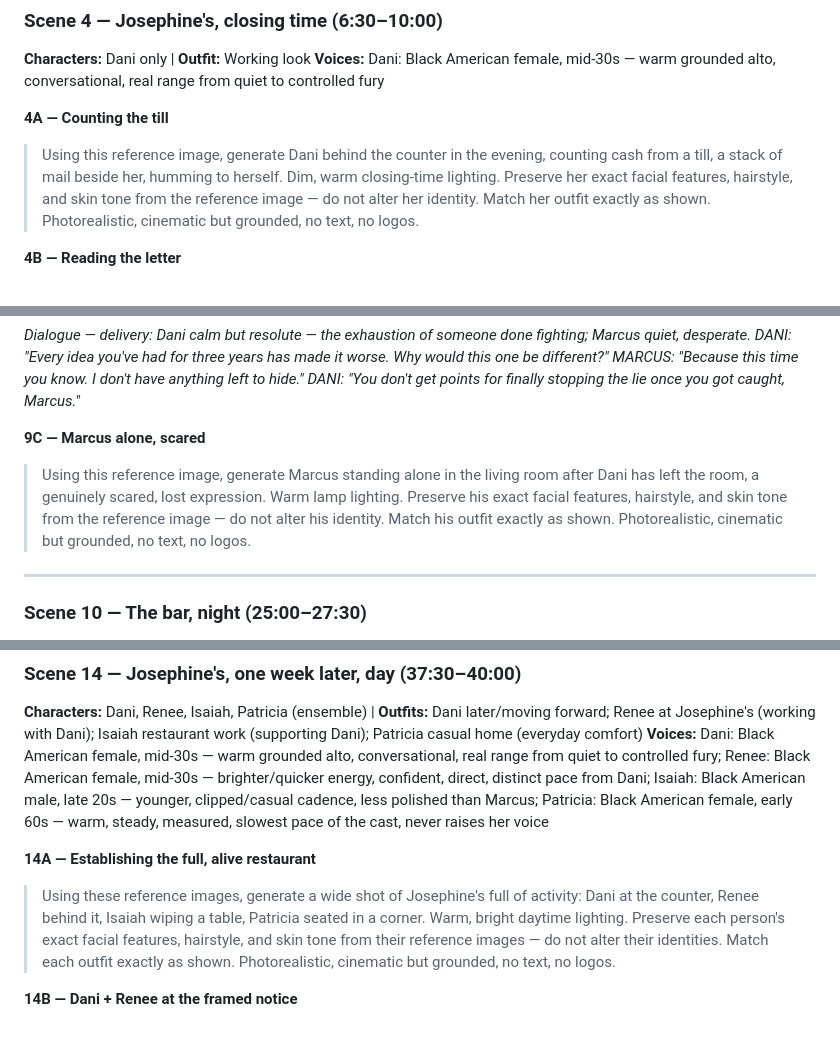
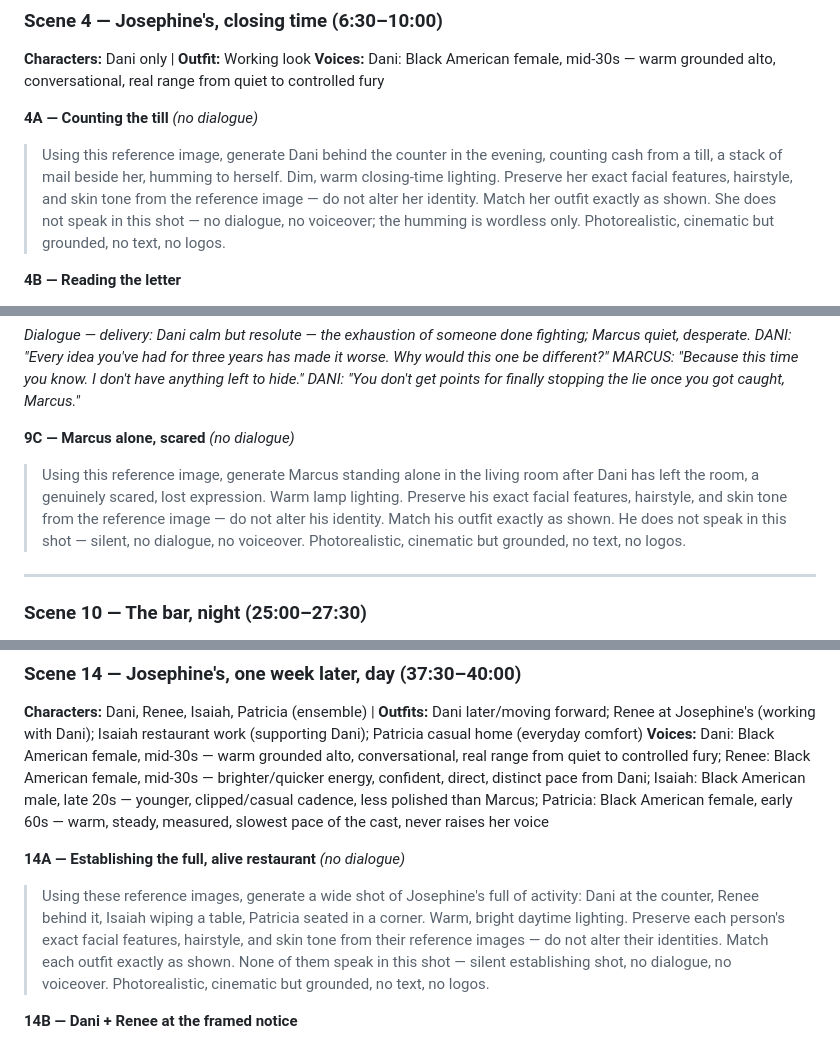
Before and after one commit to labis01/Y-channel, a Markdown page: scripts/harper-lane-001-prompt-pack.md, 3 parts joined by grey strips. Rendered like a GitHub page.

Commit message:
Add explicit no-dialogue instruction to silent Harper Lane beats
Grok generated Dani speaking on Beat 1A even though it has no scripted
line, since the prompt never said the shot was silent. Added an explicit
"does not speak / no dialogue / no voiceover" clause to all 4 no-dialogue
beats (1A, 4A, 9C, 14A) and logged the issue in the production notes.

Co-Authored-By: Claude Sonnet 5 <noreply@anthropic.com>
Claude-Session: https://claude.ai/code/session_01QkFBntrDeuawUYcDR38ewM

```diff
--- a/scripts/harper-lane-001-prompt-pack.md
+++ b/scripts/harper-lane-001-prompt-pack.md
@@ -186,12 +187,13 @@ visit)
 **Characters:** Dani only | **Outfit:** Working look
 **Voices:** Dani: Black American female, mid-30s — warm grounded alto, conversational, real range from quiet to controlled fury
 
-**4A — Counting the till**
+**4A — Counting the till** *(no dialogue)*
 > Using this reference image, generate Dani behind the counter in the evening, counting
 > cash from a till, a stack of mail beside her, humming to herself. Dim, warm closing-time
 > lighting. Preserve her exact facial features, hairstyle, and skin tone from the
 > reference image — do not alter her identity. Match her outfit exactly as shown.
-> Photorealistic, cinematic but grounded, no text, no logos.
+> She does not speak in this shot — no dialogue, no voiceover; the humming is wordless
+> only. Photorealistic, cinematic but grounded, no text, no logos.
 
 **4B — Reading the letter**
 > Using this reference image, generate a close shot of Dani reading an opened letter, her
@@ -424,12 +426,12 @@ scenes
 
 *Dialogue — delivery: Dani calm but resolute — the exhaustion of someone done fighting; Marcus quiet, desperate. DANI: "Every idea you've had for three years has made it worse. Why would this one be different?" MARCUS: "Because this time you know. I don't have anything left to hide." DANI: "You don't get points for finally stopping the lie once you got caught, Marcus."*
 
-**9C — Marcus alone, scared**
+**9C — Marcus alone, scared** *(no dialogue)*
 > Using this reference image, generate Marcus standing alone in the living room after Dani
 > has left the room, a genuinely scared, lost expression. Warm lamp lighting. Preserve his
 > exact facial features, hairstyle, and skin tone from the reference image — do not alter
-> his identity. Match his outfit exactly as shown. Photorealistic, cinematic but grounded,
-> no text, no logos.
+> his identity. Match his outfit exactly as shown. He does not speak in this shot — silent,
+> no dialogue, no voiceover. Photorealistic, cinematic but grounded, no text, no logos.
 
 ---
 
@@ -607,12 +609,13 @@ forward; Renee at Josephine's (working with Dani); Isaiah restaurant work (suppo
 Patricia casual home (everyday comfort)
 **Voices:** Dani: Black American female, mid-30s — warm grounded alto, conversational, real range from quiet to controlled fury; Renee: Black American female, mid-30s — brighter/quicker energy, confident, direct, distinct pace from Dani; Isaiah: Black American male, late 20s — younger, clipped/casual cadence, less polished than Marcus; Patricia: Black American female, early 60s — warm, steady, measured, slowest pace of the cast, never raises her voice
 
-**14A — Establishing the full, alive restaurant**
+**14A — Establishing the full, alive restaurant** *(no dialogue)*
 > Using these reference images, generate a wide shot of Josephine's full of activity: Dani
 > at the counter, Renee behind it, Isaiah wiping a table, Patricia seated in a corner.
 > Warm, bright daytime lighting. Preserve each person's exact facial features, hairstyle,
 > and skin tone from their reference images — do not alter their identities. Match each
-> outfit exactly as shown. Photorealistic, cinematic but grounded, no text, no logos.
+> outfit exactly as shown. None of them speak in this shot — silent establishing shot, no
+> dialogue, no voiceover. Photorealistic, cinematic but grounded, no text, no logos.
 
 **14B — Dani + Renee at the framed notice**
 > Using these reference images, generate Dani and Renee standing together near the
```
Also changed, not shown: other parts of scripts/harper-lane-001-prompt-pack.md (+7 -1 lines).
